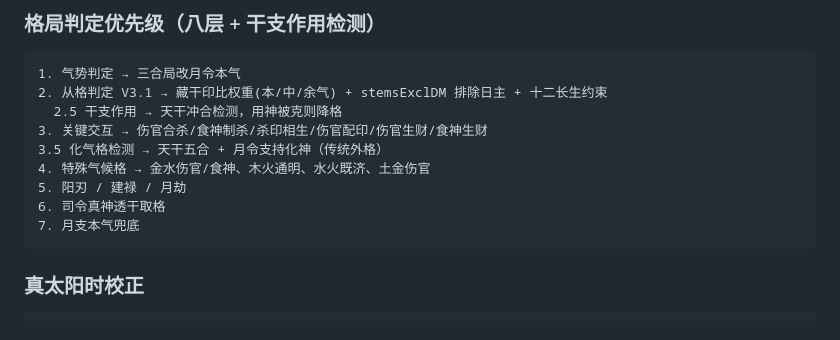
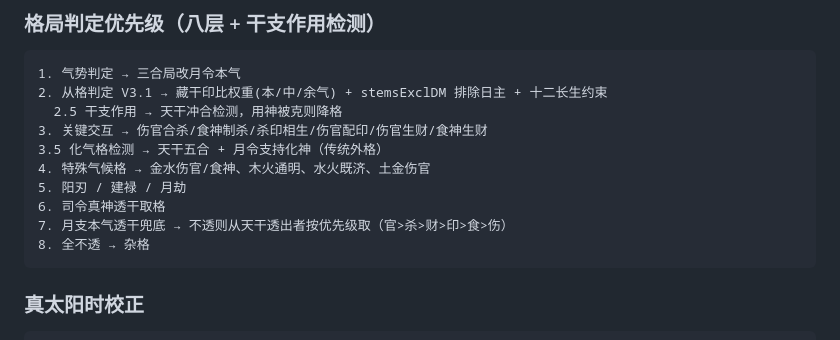
Before and after one commit to qq6783689/Fate, a Markdown page: README.md, the part around the change. GitHub-like rendering.

Commit message:
docs: update pattern-determination algorithm description

````diff
--- a/README.md
+++ b/README.md
@@ -129,7 +129,8 @@ cd Fate
 4. 特殊气候格 → 金水伤官/食神、木火通明、水火既济、土金伤官
 5. 阳刃 / 建禄 / 月劫
 6. 司令真神透干取格
-7. 月支本气兜底
+7. 月支本气透干兜底 → 不透则从天干透出者按优先级取（官>杀>财>印>食>伤）
+8. 全不透 → 杂格
 ```
 
 ### 真太阳时校正
````
